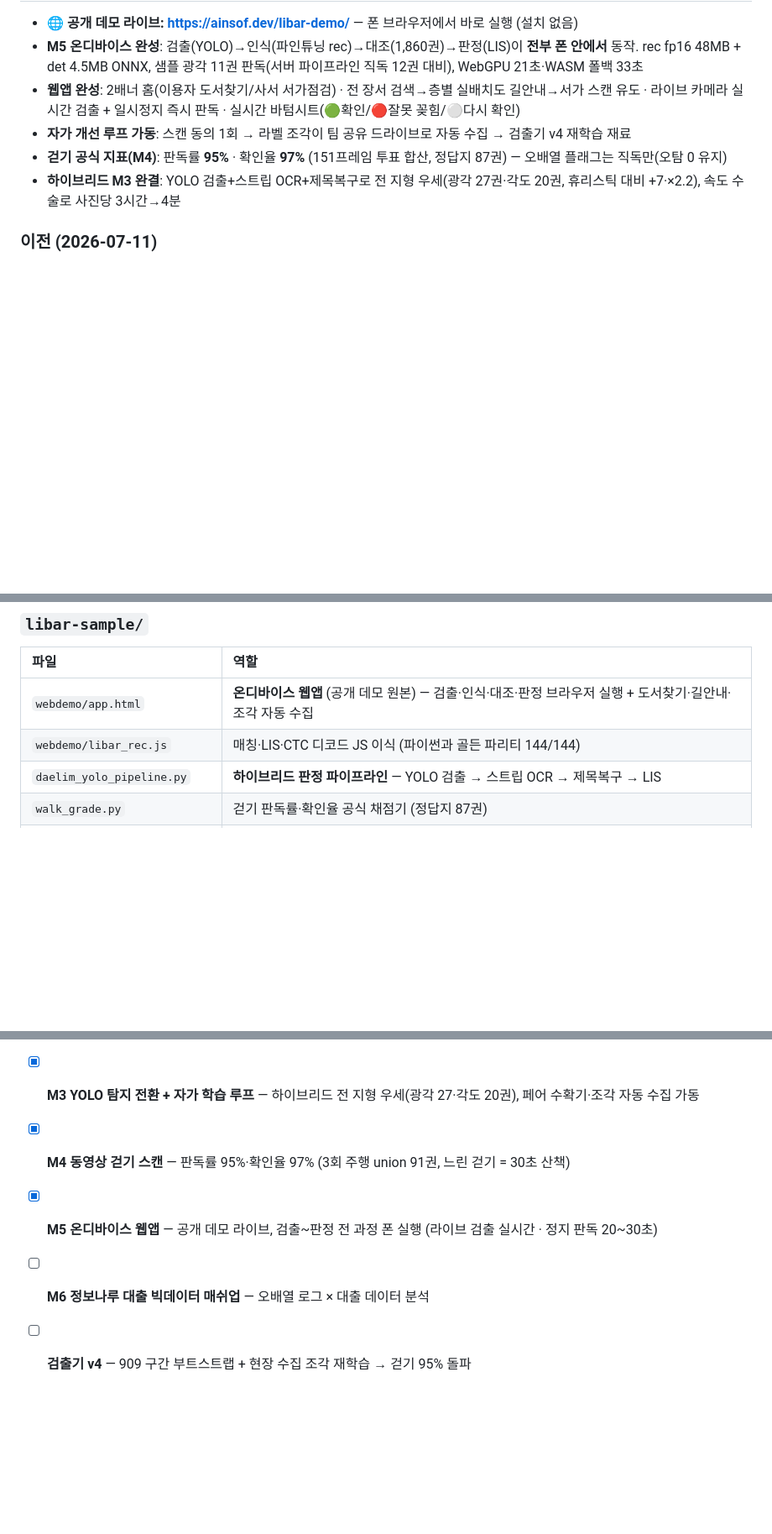
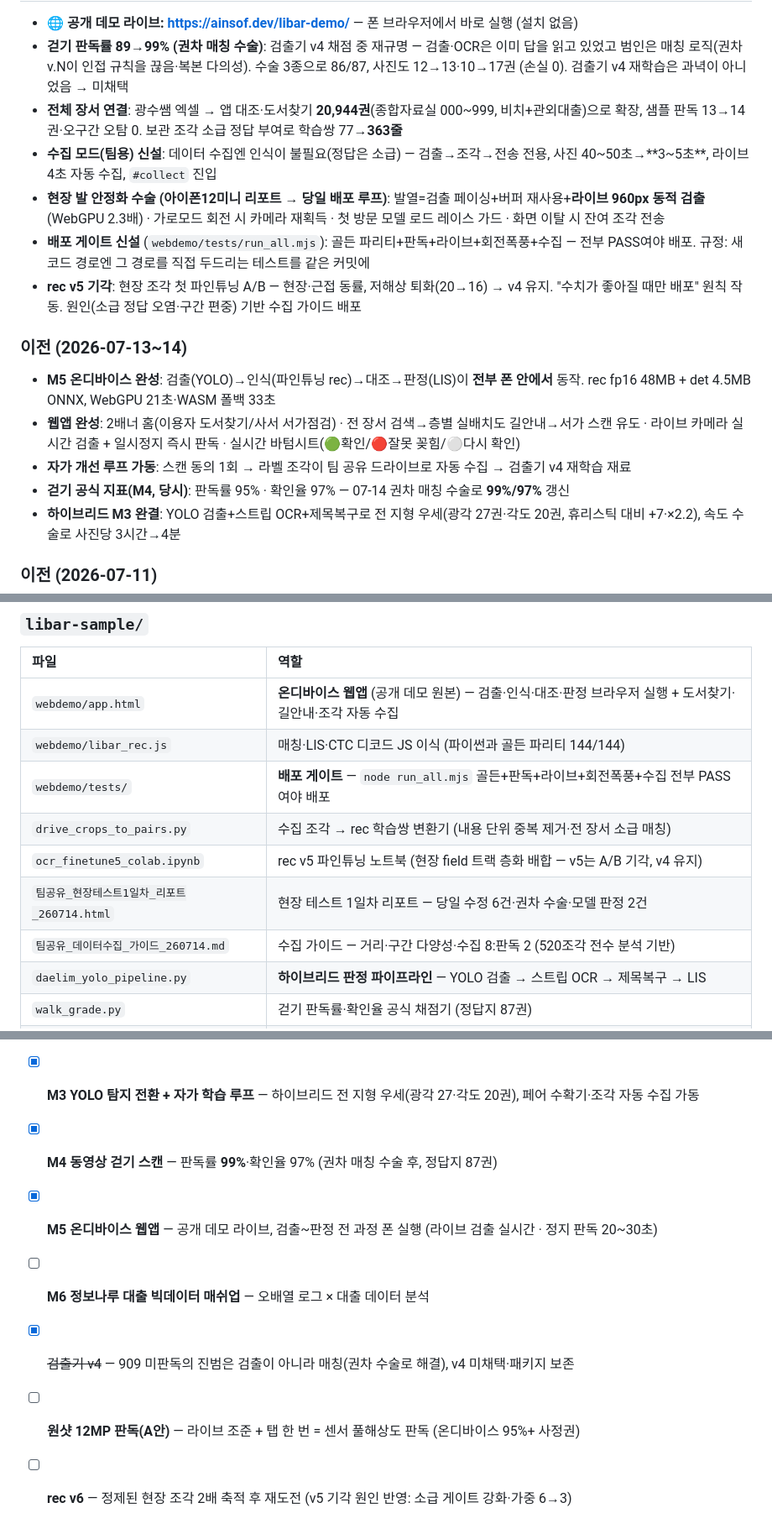
Before and after one commit to ain0633/LibAR, a Markdown page: README.md, 3 parts joined by grey strips. Shown at 84% size. GitHub-like rendering; blank space fills up the shorter version.

Commit message:
README 현행화(07-16): 권차 수술 99%·전 장서 20,944권·수집 모드·발열 수술·배포 게이트·v5 기각 + 로드맵 갱신(A안·v6), 데이터 요청서 기록
Co-Authored-By: Claude Fable 5 <noreply@anthropic.com>

```diff
--- a/README.md
+++ b/README.md
@@ -10,9 +10,18 @@
 
 - **🌐 공개 데모 라이브: <https://ainsof.dev/libar-demo/>** — 폰 브라우저에서 바로 실행 (설치 없음)
-- **M5 온디바이스 완성**: 검출(YOLO)→인식(파인튜닝 rec)→대조(1,860권)→판정(LIS)이 **전부 폰 안에서** 동작. rec fp16 48MB + det 4.5MB ONNX, 샘플 광각 11권 판독(서버 파이프라인 직독 12권 대비), WebGPU 21초·WASM 폴백 33초
+- **걷기 판독률 89→99% (권차 매칭 수술)**: 검출기 v4 채점 중 재규명 — 검출·OCR은 이미 답을 읽고 있었고 범인은 매칭 로직(권차 v.N이 인접 규칙을 끊음·복본 다의성). 수술 3종으로 86/87, 사진도 12→13·10→17권 (손실 0). 검출기 v4 재학습은 과녁이 아니었음 → 미채택
+- **전체 장서 연결**: 광수쌤 엑셀 → 앱 대조·도서찾기 **20,944권**(종합자료실 000~999, 비치+관외대출)으로 확장, 샘플 판독 13→14권·오구간 오탐 0. 보관 조각 소급 정답 부여로 학습쌍 77→**363줄**
+- **수집 모드(팀용) 신설**: 데이터 수집엔 인식이 불필요(정답은 소급) — 검출→조각→전송 전용, 사진 40~50초→**3~5초**, 라이브 4초 자동 수집, `#collect` 진입
+- **현장 발 안정화 수술 (아이폰12미니 리포트 → 당일 배포 루프)**: 발열=검출 페이싱+버퍼 재사용+**라이브 960px 동적 검출**(WebGPU 2.3배) · 가로모드 회전 시 카메라 재획득 · 첫 방문 모델 로드 레이스 가드 · 화면 이탈 시 잔여 조각 전송
+- **배포 게이트 신설** (`webdemo/tests/run_all.mjs`): 골든 파리티+판독+라이브+회전폭풍+수집 — 전부 PASS여야 배포. 규정: 새 코드 경로엔 그 경로를 직접 두드리는 테스트를 같은 커밋에
+- **rec v5 기각**: 현장 조각 첫 파인튜닝 A/B — 현장·근접 동률, 저해상 퇴화(20→16) → v4 유지. "수치가 좋아질 때만 배포" 원칙 작동. 원인(소급 정답 오염·구간 편중) 기반 수집 가이드 배포
+
+### 이전 (2026-07-13~14)
+
+- **M5 온디바이스 완성**: 검출(YOLO)→인식(파인튜닝 rec)→대조→판정(LIS)이 **전부 폰 안에서** 동작. rec fp16 48MB + det 4.5MB ONNX, WebGPU 21초·WASM 폴백 33초
 - **웹앱 완성**: 2배너 홈(이용자 도서찾기/사서 서가점검) · 전 장서 검색→층별 실배치도 길안내→서가 스캔 유도 · 라이브 카메라 실시간 검출 + 일시정지 즉시 판독 · 실시간 바텀시트(🟢확인/🔴잘못 꽂힘/⚪다시 확인)
 - **자가 개선 루프 가동**: 스캔 동의 1회 → 라벨 조각이 팀 공유 드라이브로 자동 수집 → 검출기 v4 재학습 재료
-- **걷기 공식 지표(M4)**: 판독률 **95%** · 확인율 **97%** (151프레임 투표 합산, 정답지 87권) — 오배열 플래그는 직독만(오탐 0 유지)
+- **걷기 공식 지표(M4, 당시)**: 판독률 95% · 확인율 97% — 07-14 권차 매칭 수술로 **99%/97%** 갱신
 - **하이브리드 M3 완결**: YOLO 검출+스트립 OCR+제목복구로 전 지형 우세(광각 27권·각도 20권, 휴리스틱 대비 +7·×2.2), 속도 수술로 사진당 3시간→4분
 
 ### 이전 (2026-07-11)
@@ -73,6 +83,11 @@
 | :--- | :--- |
 | `webdemo/app.html` | **온디바이스 웹앱** (공개 데모 원본) — 검출·인식·대조·판정 브라우저 실행 + 도서찾기·길안내·조각 자동 수집 |
 | `webdemo/libar_rec.js` | 매칭·LIS·CTC 디코드 JS 이식 (파이썬과 골든 파리티 144/144) |
+| `webdemo/tests/` | **배포 게이트** — `node run_all.mjs` 골든+판독+라이브+회전폭풍+수집 전부 PASS여야 배포 |
+| `drive_crops_to_pairs.py` | 수집 조각 → rec 학습쌍 변환기 (내용 단위 중복 제거·전 장서 소급 매칭) |
+| `ocr_finetune5_colab.ipynb` | rec v5 파인튜닝 노트북 (현장 field 트랙 층화 배합 — v5는 A/B 기각, v4 유지) |
+| `팀공유_현장테스트1일차_리포트_260714.html` | 현장 테스트 1일차 리포트 — 당일 수정 6건·권차 수술·모델 판정 2건 |
+| `팀공유_데이터수집_가이드_260714.md` | 수집 가이드 — 거리·구간 다양성·수집 8:판독 2 (520조각 전수 분석 기반) |
 | `daelim_yolo_pipeline.py` | **하이브리드 판정 파이프라인** — YOLO 검출 → 스트립 OCR → 제목복구 → LIS |
 | `walk_grade.py` | 걷기 판독률·확인율 공식 채점기 (정답지 87권) |
 | `daelim_closeup.py` | 휴리스틱 파이프라인 — 라벨줄 자동탐지 → 숫자 앵커 분권 → 이원화 OCR → 대조·오배열 판정 |
@@ -110,7 +125,9 @@ python daelim_closeup.py <서가사진.jpg> --rec_dir korean_lowres_rec_infer
 - [x] **M1 측정 완결 + ONNX 관문** — 멀티프레임 7장 합산 102권, 파인튜닝 rec ONNX 검증(93%·6ms)
 - [x] **M2 일반화 검증** — 600번대(보라)·700번대(검정) 통과, 구간 추가 비용 0~2줄
 - [x] **M3 YOLO 탐지 전환 + 자가 학습 루프** — 하이브리드 전 지형 우세(광각 27·각도 20권), 페어 수확기·조각 자동 수집 가동
-- [x] **M4 동영상 걷기 스캔** — 판독률 95%·확인율 97% (3회 주행 union 91권, 느린 걷기 = 30초 산책)
+- [x] **M4 동영상 걷기 스캔** — 판독률 **99%**·확인율 97% (권차 매칭 수술 후, 정답지 87권)
 - [x] **M5 온디바이스 웹앱** — 공개 데모 라이브, 검출~판정 전 과정 폰 실행 (라이브 검출 실시간 · 정지 판독 20~30초)
 - [ ] **M6 정보나루 대출 빅데이터 매쉬업** — 오배열 로그 × 대출 데이터 분석
-- [ ] **검출기 v4** — 909 구간 부트스트랩 + 현장 수집 조각 재학습 → 걷기 95% 돌파
+- [x] ~~검출기 v4~~ — 909 미판독의 진범은 검출이 아니라 매칭(권차 수술로 해결), v4 미채택·패키지 보존
+- [ ] **원샷 12MP 판독(A안)** — 라이브 조준 + 탭 한 번 = 센서 풀해상도 판독 (온디바이스 95%+ 사정권)
+- [ ] **rec v6** — 정제된 현장 조각 2배 축적 후 재도전 (v5 기각 원인 반영: 소급 게이트 강화·가중 6→3)
```
Also changed, not shown: other parts of README.md (+3 -2 lines), 대림_데이터_요청서.md (added, +70 -0 lines).
